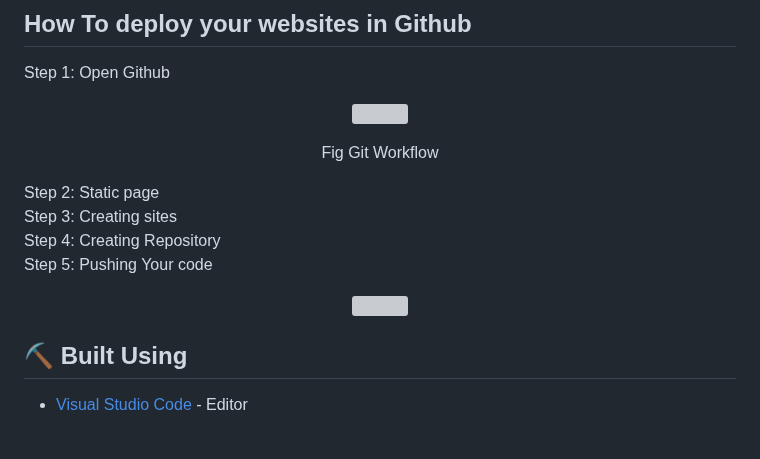
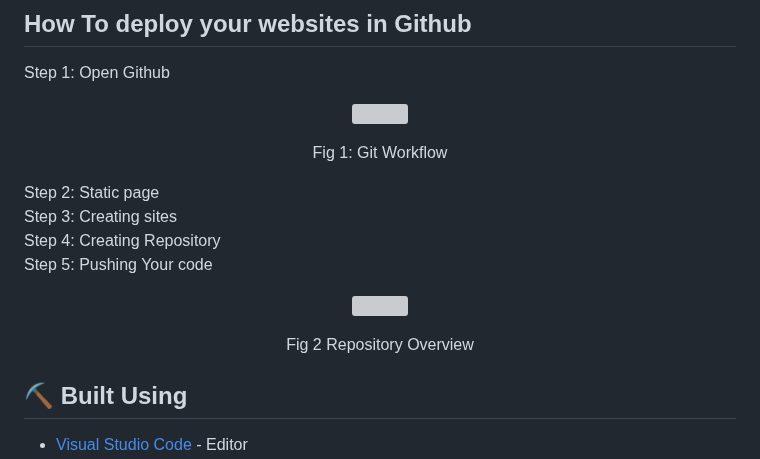
Before and after one commit to VishwagnaR/Grocery_Store, a Markdown page: README.md, the part around the change. Rendered like a GitHub page; blank space fills up the shorter version; grey boxes are pictures that could not be loaded.

```diff
--- a/README.md
+++ b/README.md
@@ -100,7 +100,7 @@ Step 1: Open Github
 </a>
 </p>
 <p align="center">
-  Fig  Git Workflow
+  Fig 1: Git Workflow
 </p>
 
 Step 2: Static page <br>
@@ -111,6 +111,9 @@ Step 5: Pushing Your code
   <a href="" rel="">
     <img width=500px height=300px src="https://miro.medium.com/v2/resize:fit:828/format:webp/1*BZ9qMlO7WTRRf9Qg-TziAA.png"
 </a>
+</p>
+<p align="center">
+  Fig 2 Repository Overview
 </p>
 
 ## ⛏️ Built Using <a name = "built_using"></a>
```
